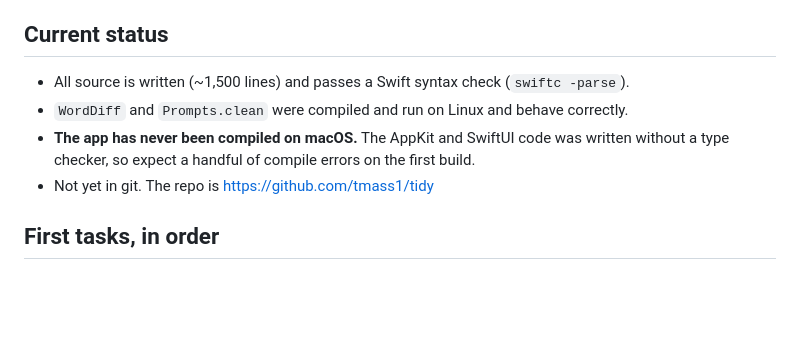
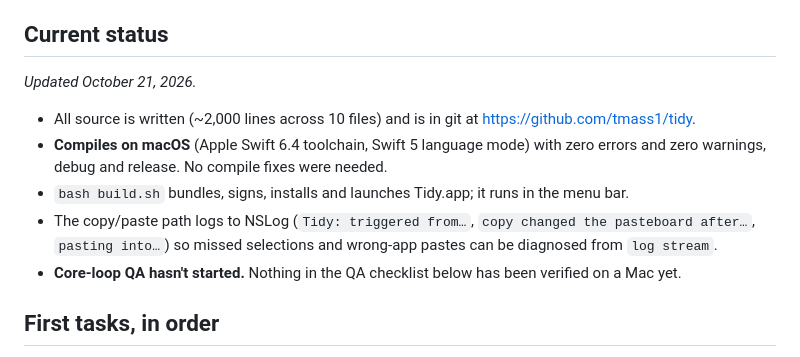
Before and after one commit to tmass1/tidy, a Markdown page: docs/HANDOFF.md, the part around the change. Drawn GitHub-style; blank space fills up the shorter version.

Commit message:
Update handoff status after first macOS build
The app compiles cleanly on macOS with no changes needed.

Co-Authored-By: Claude Opus 5.5 <noreply@anthropic.com>

```diff
--- a/docs/HANDOFF.md
+++ b/docs/HANDOFF.md
@@ -31,11 +31,15 @@ Defaults chosen during implementation, all open to change:
 
 ## Current status
 
-- All source is written (~1,500 lines) and passes a Swift syntax check (`swiftc -parse`).
-- `WordDiff` and `Prompts.clean` were compiled and run on Linux and behave correctly.
-- **The app has never been compiled on macOS.** The AppKit and SwiftUI code was written without a
-  type checker, so expect a handful of compile errors on the first build.
-- Not yet in git. The repo is https://github.com/tmass1/tidy
+_Updated October 21, 2026._
+
+- All source is written (~2,000 lines across 10 files) and is in git at https://github.com/tmass1/tidy.
+- **Compiles on macOS** (Apple Swift 6.4 toolchain, Swift 5 language mode) with zero errors and zero
+  warnings, debug and release. No compile fixes were needed.
+- `bash build.sh` bundles, signs, installs and launches Tidy.app; it runs in the menu bar.
+- The copy/paste path logs to NSLog (`Tidy: triggered from…`, `copy changed the pasteboard after…`,
+  `pasting into…`) so missed selections and wrong-app pastes can be diagnosed from `log stream`.
+- **Core-loop QA hasn't started.** Nothing in the QA checklist below has been verified on a Mac yet.
 
 ## First tasks, in order
 
```
